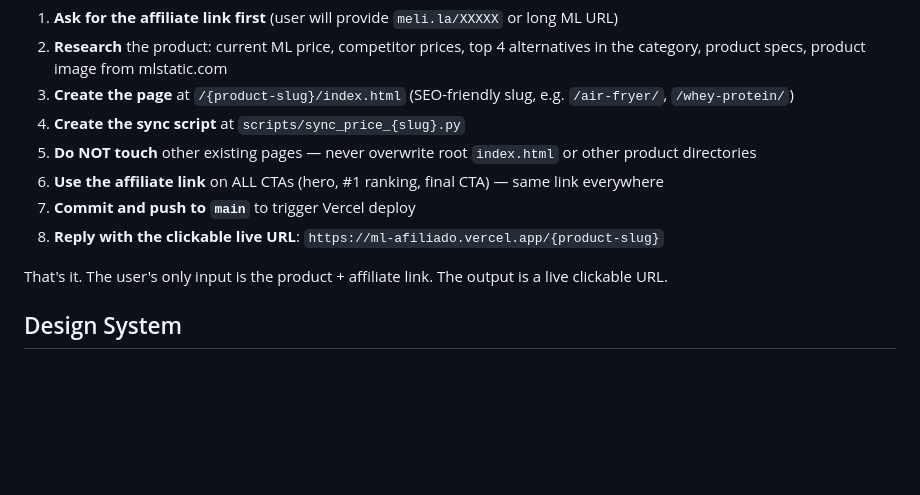
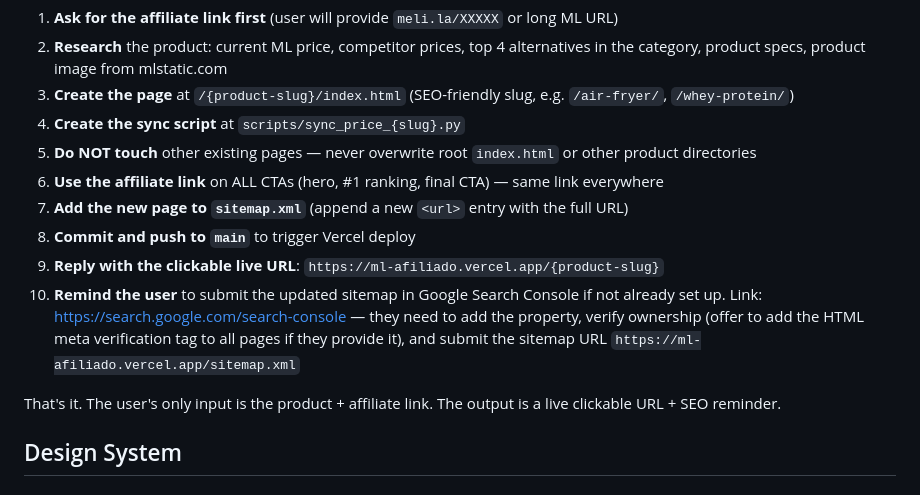
Before and after one commit to danielruela91-collab/ml-afiliado, a Markdown page: CLAUDE.md, the part around the change. Rendered like a GitHub page; blank space fills up the shorter version.

Commit message:
docs: add sitemap update and GSC reminder to landing page protocol
https://claude.ai/code/session_012Goc1wnqpypKK2p7LjUdq6

```diff
--- a/CLAUDE.md
+++ b/CLAUDE.md
@@ -16,10 +16,12 @@ When the user asks to create a new landing page:
 4. **Create the sync script** at `scripts/sync_price_{slug}.py`
 5. **Do NOT touch** other existing pages — never overwrite root `index.html` or other product directories
 6. **Use the affiliate link** on ALL CTAs (hero, #1 ranking, final CTA) — same link everywhere
-7. **Commit and push to `main`** to trigger Vercel deploy
-8. **Reply with the clickable live URL**: `https://ml-afiliado.vercel.app/{product-slug}`
+7. **Add the new page to `sitemap.xml`** (append a new `<url>` entry with the full URL)
+8. **Commit and push to `main`** to trigger Vercel deploy
+9. **Reply with the clickable live URL**: `https://ml-afiliado.vercel.app/{product-slug}`
+10. **Remind the user** to submit the updated sitemap in Google Search Console if not already set up. Link: https://search.google.com/search-console — they need to add the property, verify ownership (offer to add the HTML meta verification tag to all pages if they provide it), and submit the sitemap URL `https://ml-afiliado.vercel.app/sitemap.xml`
 
-That's it. The user's only input is the product + affiliate link. The output is a live clickable URL.
+That's it. The user's only input is the product + affiliate link. The output is a live clickable URL + SEO reminder.
 
 ## Design System
 
```
